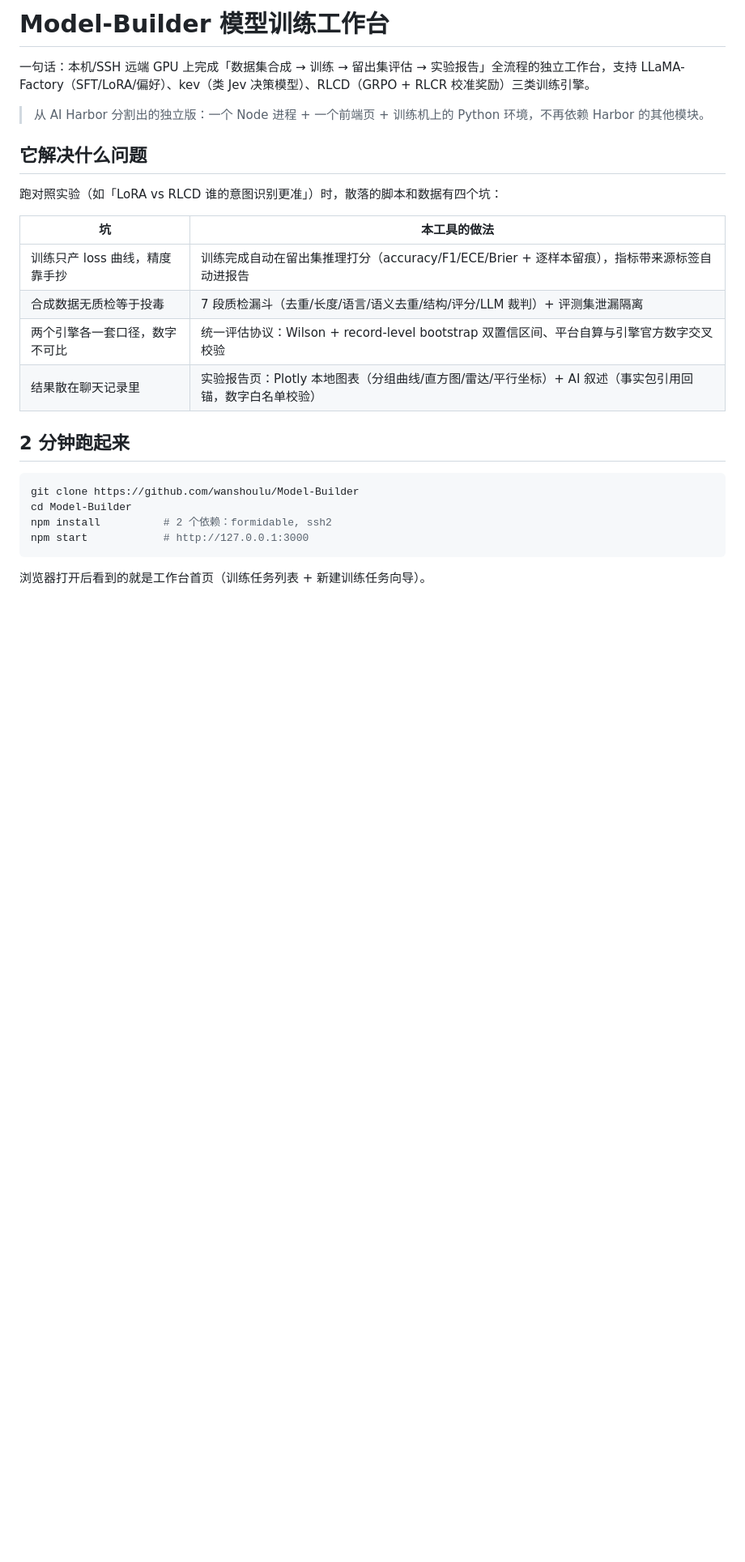
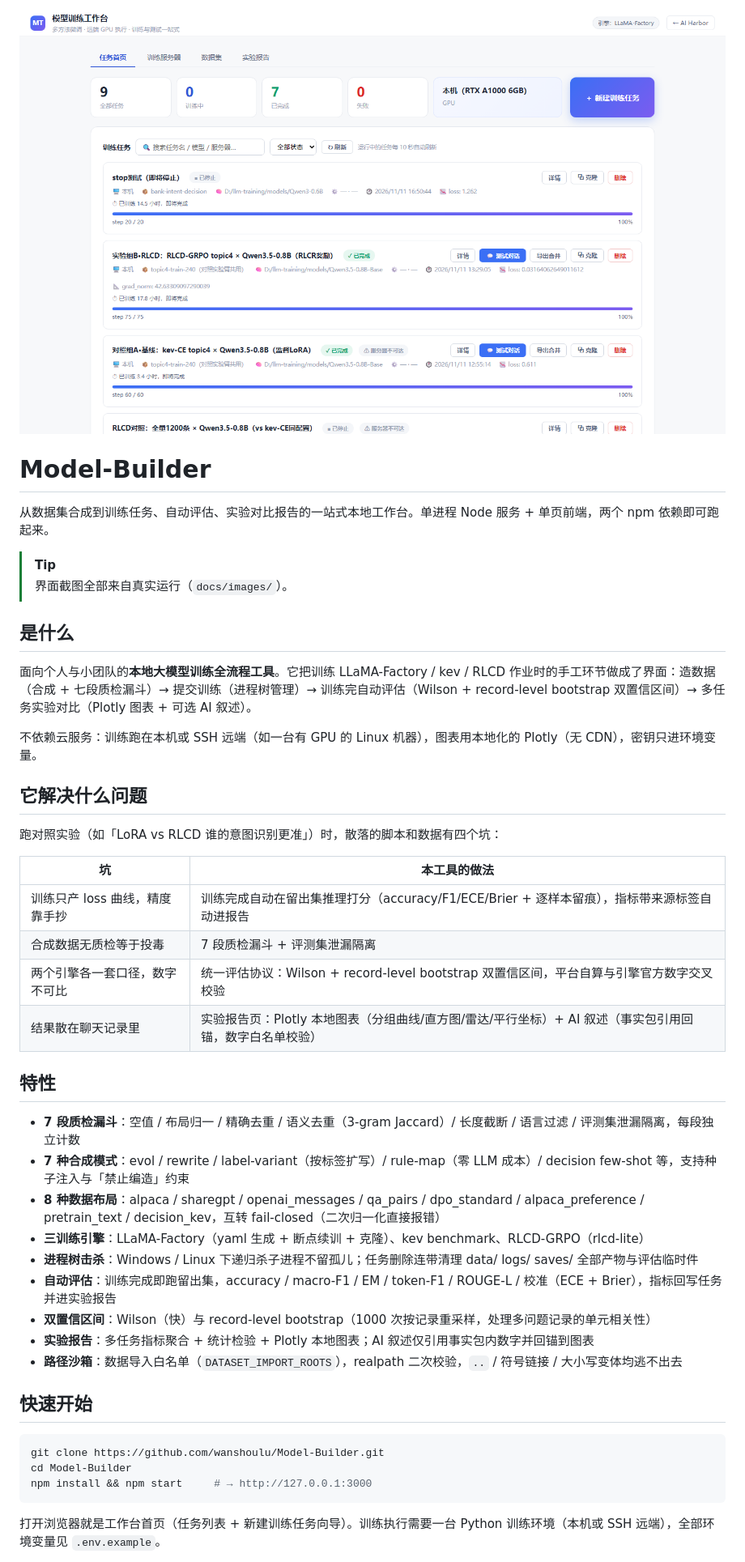
Before and after one commit to wanshoulu/Model-Builder, a Markdown page: README.md, the part around one of its changes. Shown at 81% size. GitHub-like rendering; pictures changed too: docs/images/hero-dashboard.png (added); blank space fills up the shorter version.

````diff
--- a/README.md
+++ b/README.md
@@ -1,8 +1,19 @@
-# Model-Builder 模型训练工作台
+<p align="center">
+<img src="docs/images/hero-dashboard.png" alt="Model-Builder 工作台首页" width="880">
+</p>
 
-一句话：本机/SSH 远端 GPU 上完成「数据集合成 → 训练 → 留出集评估 → 实验报告」全流程的独立工作台，支持 LLaMA-Factory（SFT/LoRA/偏好）、kev（类 Jev 决策模型）、RLCD（GRPO + RLCR 校准奖励）三类训练引擎。
+# Model-Builder
 
-> 从 AI Harbor 分割出的独立版：一个 Node 进程 + 一个前端页 + 训练机上的 Python 环境，不再依赖 Harbor 的其他模块。
+从数据集合成到训练任务、自动评估、实验对比报告的一站式本地工作台。单进程 Node 服务 + 单页前端，两个 npm 依赖即可跑起来。
+
+> [!TIP]
+> 界面截图全部来自真实运行（`docs/images/`）。
+
+## 是什么
+
+面向个人与小团队的**本地大模型训练全流程工具**。它把训练 LLaMA-Factory / kev / RLCD 作业时的手工环节做成了界面：造数据（合成 + 七段质检漏斗）→ 提交训练（进程树管理）→ 训练完自动评估（Wilson + record-level bootstrap 双置信区间）→ 多任务实验对比（Plotly 图表 + 可选 AI 叙述）。
+
+不依赖云服务：训练跑在本机或 SSH 远端（如一台有 GPU 的 Linux 机器），图表用本地化的 Plotly（无 CDN），密钥只进环境变量。
 
 ## 它解决什么问题
 
@@ -11,18 +22,29 @@
 | 坑 | 本工具的做法 |
 |---|---|
 | 训练只产 loss 曲线，精度靠手抄 | 训练完成自动在留出集推理打分（accuracy/F1/ECE/Brier + 逐样本留痕），指标带来源标签自动进报告 |
-| 合成数据无质检等于投毒 | 7 段质检漏斗（去重/长度/语言/语义去重/结构/评分/LLM 裁判）+ 评测集泄漏隔离 |
-| 两个引擎各一套口径，数字不可比 | 统一评估协议：Wilson + record-level bootstrap 双置信区间、平台自算与引擎官方数字交叉校验 |
+| 合成数据无质检等于投毒 | 7 段质检漏斗 + 评测集泄漏隔离 |
+| 两个引擎各一套口径，数字不可比 | 统一评估协议：Wilson + record-level bootstrap 双置信区间，平台自算与引擎官方数字交叉校验 |
 | 结果散在聊天记录里 | 实验报告页：Plotly 本地图表（分组曲线/直方图/雷达/平行坐标）+ AI 叙述（事实包引用回锚，数字白名单校验） |
 
-## 2 分钟跑起来
+## 特性
+
+- **7 段质检漏斗**：空值 / 布局归一 / 精确去重 / 语义去重（3-gram Jaccard）/ 长度截断 / 语言过滤 / 评测集泄漏隔离，每段独立计数
+- **7 种合成模式**：evol / rewrite / label-variant（按标签扩写）/ rule-map（零 LLM 成本）/ decision few-shot 等，支持种子注入与「禁止编造」约束
+- **8 种数据布局**：alpaca / sharegpt / openai_messages / qa_pairs / dpo_standard / alpaca_preference / pretrain_text / decision_kev，互转 fail-closed（二次归一化直接报错）
+- **三训练引擎**：LLaMA-Factory（yaml 生成 + 断点续训 + 克隆）、kev benchmark、RLCD-GRPO（rlcd-lite）
+- **进程树击杀**：Windows / Linux 下递归杀子进程不留孤儿；任务删除连带清理 data/ logs/ saves/ 全部产物与评估临时件
+- **自动评估**：训练完成即跑留出集，accuracy / macro-F1 / EM / token-F1 / ROUGE-L / 校准（ECE + Brier），指标回写任务并进实验报告
+- **双置信区间**：Wilson（快）与 record-level bootstrap（1000 次按记录重采样，处理多问题记录的单元相关性）
+- **实验报告**：多任务指标聚合 + 统计检验 + Plotly 本地图表；AI 叙述仅引用事实包内数字并回锚到图表
+- **路径沙箱**：数据导入白名单（`DATASET_IMPORT_ROOTS`），realpath 二次校验，`..` / 符号链接 / 大小写变体均逃不出去
+
+## 快速开始
 
 ```bash
-git clone https://github.com/wanshoulu/Model-Builder
+git clone https://github.com/wanshoulu/Model-Builder.git
 cd Model-Builder
-npm install          # 2 个依赖：formidable, ssh2
-npm start            # http://127.0.0.1:3000
+npm install && npm start     # → http://127.0.0.1:3000
 ```
 
-浏览器打开后看到的就是工作台首页（训练任务列表 + 新建训练任务向导）。
+打开浏览器就是工作台首页（任务列表 + 新建训练任务向导）。训练执行需要一台 Python 训练环境（本机或 SSH 远端），全部环境变量见 `.env.example`。
 
````
Also changed, not shown: other parts of README.md (+65 -52 lines), docs/images/job-detail.png (added), docs/images/tab-datasets.png (added), docs/images/tab-report.png (added).
